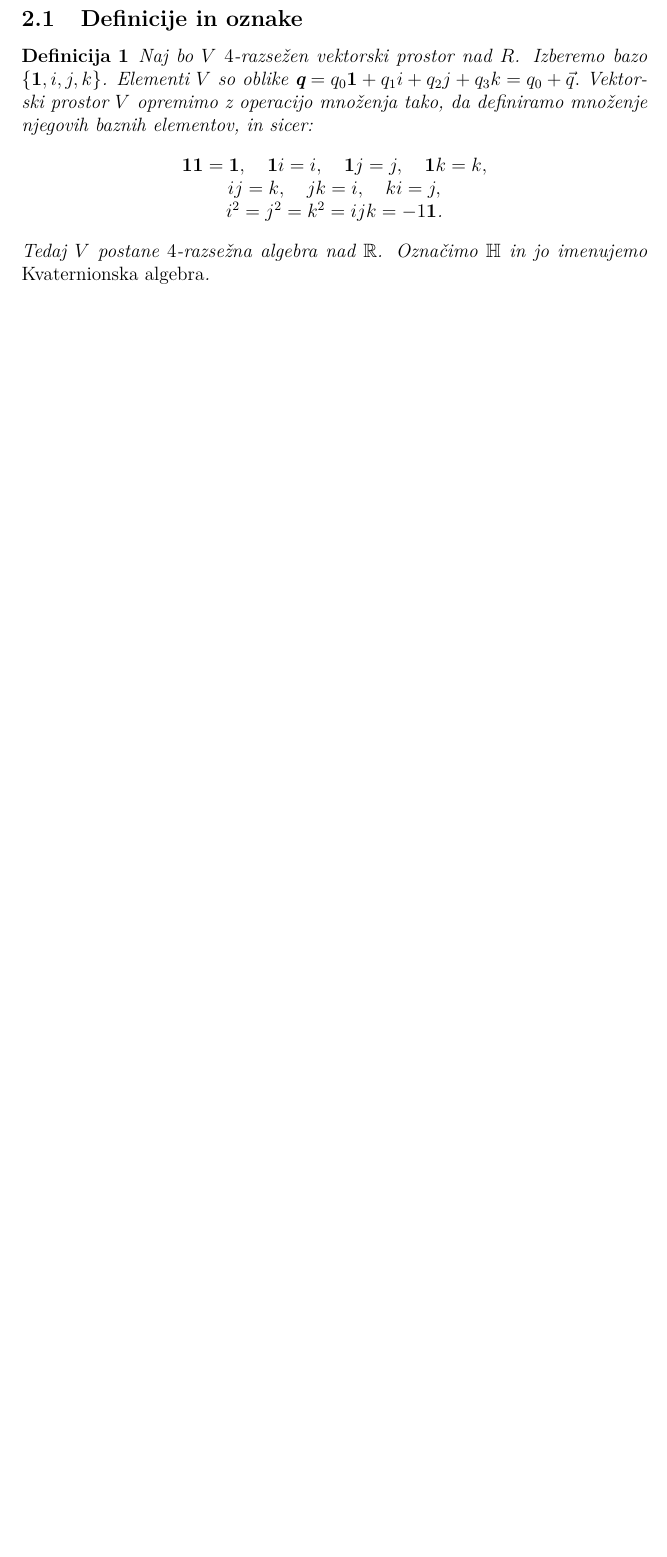
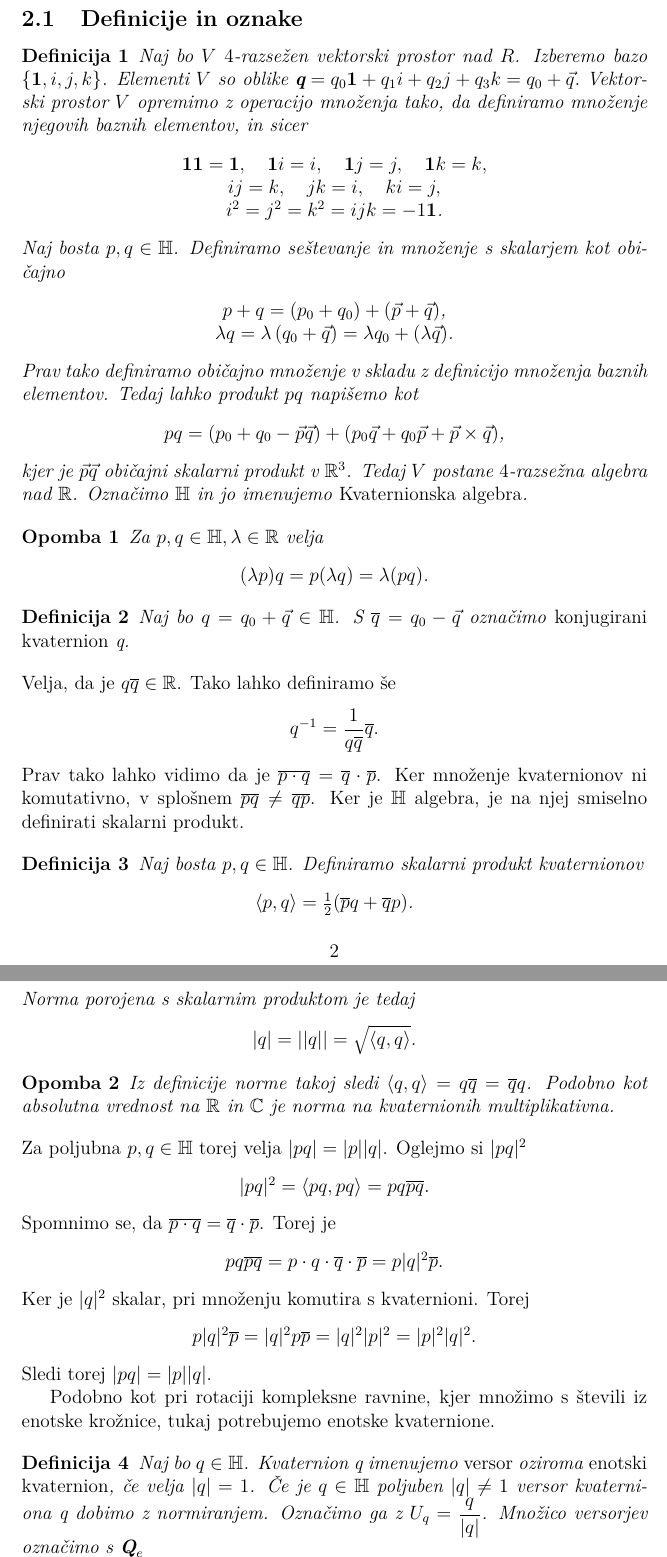
Before and after one commit to MlakarT/QuaternionRotations, a LaTeX document (RotacijeKvaternioni.tex): part of page 2 of 9 before the commit and two parts of pages 2 and 3 of 11 after it, the two joined at a grey line, cut so that both start at the same text, the shorter picture padded with empty space. Compiled offline with pdfLaTeX.

Commit message:
Manual update to tex files
Still no update on when ill manage to get my repository functioning properly

```diff
--- a/RotacijeKvaternioni.tex
+++ b/RotacijeKvaternioni.tex
@@ -15,10 +15,11 @@
 \def\C{\mathbb{C}} % mnozica kompleksnih stevil
 \def\H{\mathbb{H}} % mnozica kvaternionov
 \def\E{\mathbb{E}} % evklidski prostor
-\def\Qe{Q_{e}} % mnozica versorjev
-\def\Ue{U_{e}} % mnozica pravih versorjev
+\def\Qe{\textbf{Q}_{e}} % mnozica versorjev
+\def\Ue{\textbf{U}_{e}} % mnozica pravih versorjev
 \def\1{\textbf{\emph{1}}}
 \newcommand{\geslo}[2]{\noindent\textbf{#1} \quad \hangindent=1cm #2\\[-1pc]}
+\newcommand{\dotpr}[2]{\langle #1, #2 \rangle}
 
 \def\qed{$\hfill\Box$}   % konec dokaza
 \def\qedm{\qquad\Box}   % konec dokaza v matematičnem načinu
@@ -87,12 +88,78 @@ To motivira podobni razmislek za rotacije v $\R^3$.
 
 \begin{definicija}
 Naj bo $V$ $4$-razsežen vektorski prostor nad $R$. Izberemo bazo $\left\{\1, i, j, k\right\}$. Elementi $V$ so oblike $\textbf{q} = q_{0}\1 + q_{1}i + q_{2}j + q_{3}k = q_{0} + \vec{q}.$
-Vektorski prostor $V$ opremimo z operacijo množenja tako, da definiramo množenje njegovih baznih elementov, in sicer:
+Vektorski prostor $V$ opremimo z operacijo množenja tako, da definiramo množenje njegovih baznih elementov, in sicer
 \begin{center}
    $\1 \1 = \1, \hspace{1em}  \1i = i, \hspace{1em} \1j = j, \hspace{1em} \1k = k,$\\
    $ij = k, \hspace{1em} jk = i, \hspace{1em} ki = j,$\\
    $i^2 = j^2 = k^2 = ijk = -1\1$.
 \end{center}
+Naj bosta $p, q \in \H$. Definiramo seštevanje in množenje s skalarjem kot običajno
+\begin{center}
+   $p + q = \left( p_{0} + q_{0} \right) + \left( \vec{p} + \vec{q} \right)$, \\
+   $ \lambda q = \lambda \left(q_{0} + \vec{q} \right) = \lambda q_{0} + \left(\lambda \vec{q}\right) $.
+\end{center}
+Prav tako definiramo običajno množenje v skladu z definicijo množenja baznih elementov. Tedaj lahko
+produkt $pq$ napišemo kot
+\begin{center}
+   $pq = (p_{0} + q_{0} - \vec{p} \vec{q}) + (p_{0}\vec{q} + q_{0}\vec{p} + \vec{p}\times\vec{q})$,
+\end{center}
+kjer je $\vec{p}\vec{q}$ običajni skalarni produkt v $\R^3$.
 Tedaj $V$ postane $4$-razsežna algebra nad $\R$. Označimo $\H$ in jo imenujemo \emph{Kvaternionska algebra}.
 \end{definicija}
 
+\begin{opomba}
+Za $p,q \in \H, \lambda \in \R$ velja
+\begin{center}
+      $(\lambda p)q = p(\lambda q) = \lambda (pq)$.
+\end{center}
+\end{opomba}
+
+% tukej pride mal zgodovine o kvaternionih, zgodba od Hamiltona
+
+\begin{definicija}
+Naj bo $q = q_{0} + \vec{q}\in \H$. S $\overline{q} = q_{0} -\vec{q}$ označimo \emph{konjugirani kvaternion} q.
+\end{definicija}
+Velja, da je $q\overline{q} \in \R$. Tako lahko definiramo še
+\begin{center}
+   $q^{-1} = \dfrac{1}{q\overline{q}} \overline{q}$.
+\end{center}
+Prav tako lahko vidimo da je $\overline{p \cdot q} = \overline{q} \cdot \overline{p}$. Ker množenje kvaternionov ni komutativno,
+v splošnem $\overline{pq} \neq \overline{qp}$. Ker je $\H$ algebra, je na njej smiselno definirati skalarni produkt.
+
+\begin{definicija}
+Naj bosta $p,q \in \H$. Definiramo skalarni produkt kvaternionov
+\begin{center}
+   $\langle p,q \rangle = \frac{1}{2} (\overline{p}q + \overline{q}p)$.
+\end{center}
+Norma porojena s skalarnim produktom je tedaj
+\begin{center}
+   $|q| = ||q|| = \sqrt{\langle q, q\rangle}$.
+\end{center}
+\end{definicija}
+
+\begin{opomba}
+Iz definicije norme takoj sledi $\langle q, q\rangle = q\overline{q} = \overline{q}q$.
+Podobno kot absolutna vrednost na $\R$ in $\C$ je norma na kvaternionih multiplikativna.
+\end{opomba}
+Za poljubna $p,q \in \H$ torej velja $|pq| = |p||q|$. Oglejmo si $|pq|^2$
+\begin{center}
+   $|pq|^2 = \langle pq, pq \rangle = pq\overline{pq}$.
+\end{center}
+Spomnimo se, da $\overline{p \cdot q} = \overline{q} \cdot \overline{p}$. Torej je
+\begin{center}
+   $pq\overline{pq} = p\cdot q\cdot \overline{q} \cdot \overline{p} = p |q|^2 \overline{p}$.
+\end{center}
+Ker je $|q|^2$ skalar, pri množenju komutira s kvaternioni. Torej
+\begin{center}
+   $p|q|^2\overline{p} = |q|^2p\overline{p} = |q|^2 |p|^2 = |p|^2 |q|^2$.
+\end{center}
+Sledi torej $|pq| = |p||q|$.
+
+Podobno kot pri rotaciji kompleksne ravnine, kjer množimo s števili iz enotske krožnice, tukaj potrebujemo
+enotske kvaternione.
+
+\begin{definicija}
+   Naj bo $q \in \H$. Kvaternion q imenujemo \emph{versor} oziroma \emph{enotski kvaternion}, če velja
+   $|q| = 1$. Če je $q \in \H$ poljuben $|q| \neq 1$ versor kvaterniona q dobimo z normiranjem. Označimo ga z $U_{q} = \dfrac{q}{|q|}$.
+   Množico versorjev označimo s $\Qe$
```
Also changed, not shown: RotacijeKvaternioni.pdf, RotacijeKvaternioni.tex (29 more changed lines).
